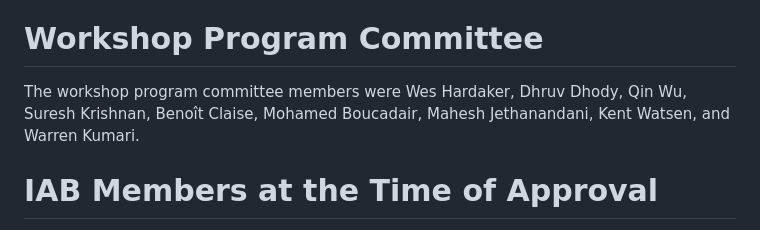
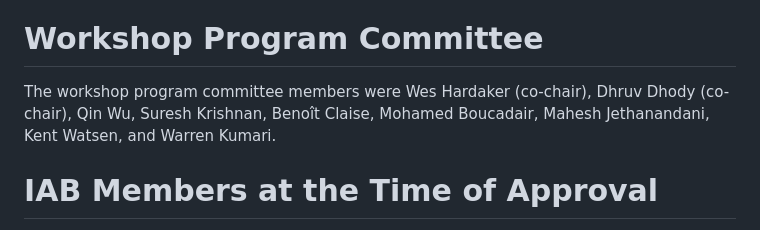
Before and after one commit to intarchboard/draft-iab-nemops-workshop-report, a Markdown page: draft-iab-nemops-workshop-report.md, the part around the change. GitHub-like rendering.

Commit message:
co-chair

```diff
--- a/draft-iab-nemops-workshop-report.md
+++ b/draft-iab-nemops-workshop-report.md
@@ -573,7 +573,7 @@ The workshop participants were Alex Huang, Alexander Clemm, Alexander PELOV, Ben
 
 # Workshop Program Committee
 
-The workshop program committee members were Wes Hardaker, Dhruv Dhody, Qin Wu, Suresh Krishnan, Benoît Claise, Mohamed Boucadair, Mahesh Jethanandani, Kent Watsen, and Warren Kumari.
+The workshop program committee members were Wes Hardaker (co-chair), Dhruv Dhody (co-chair), Qin Wu, Suresh Krishnan, Benoît Claise, Mohamed Boucadair, Mahesh Jethanandani, Kent Watsen, and Warren Kumari.
 
 # IAB Members at the Time of Approval
 {:numbered="false"}
```
